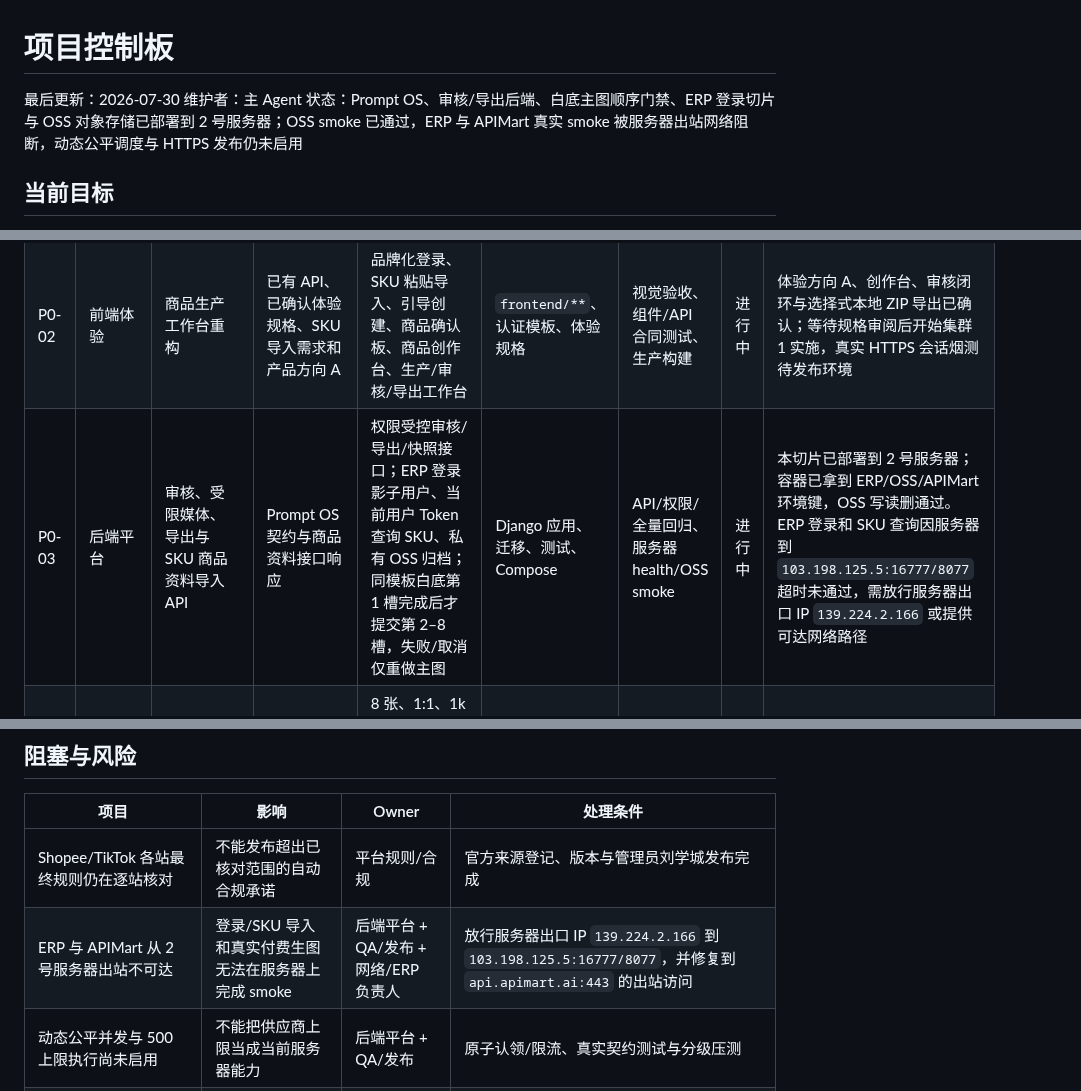
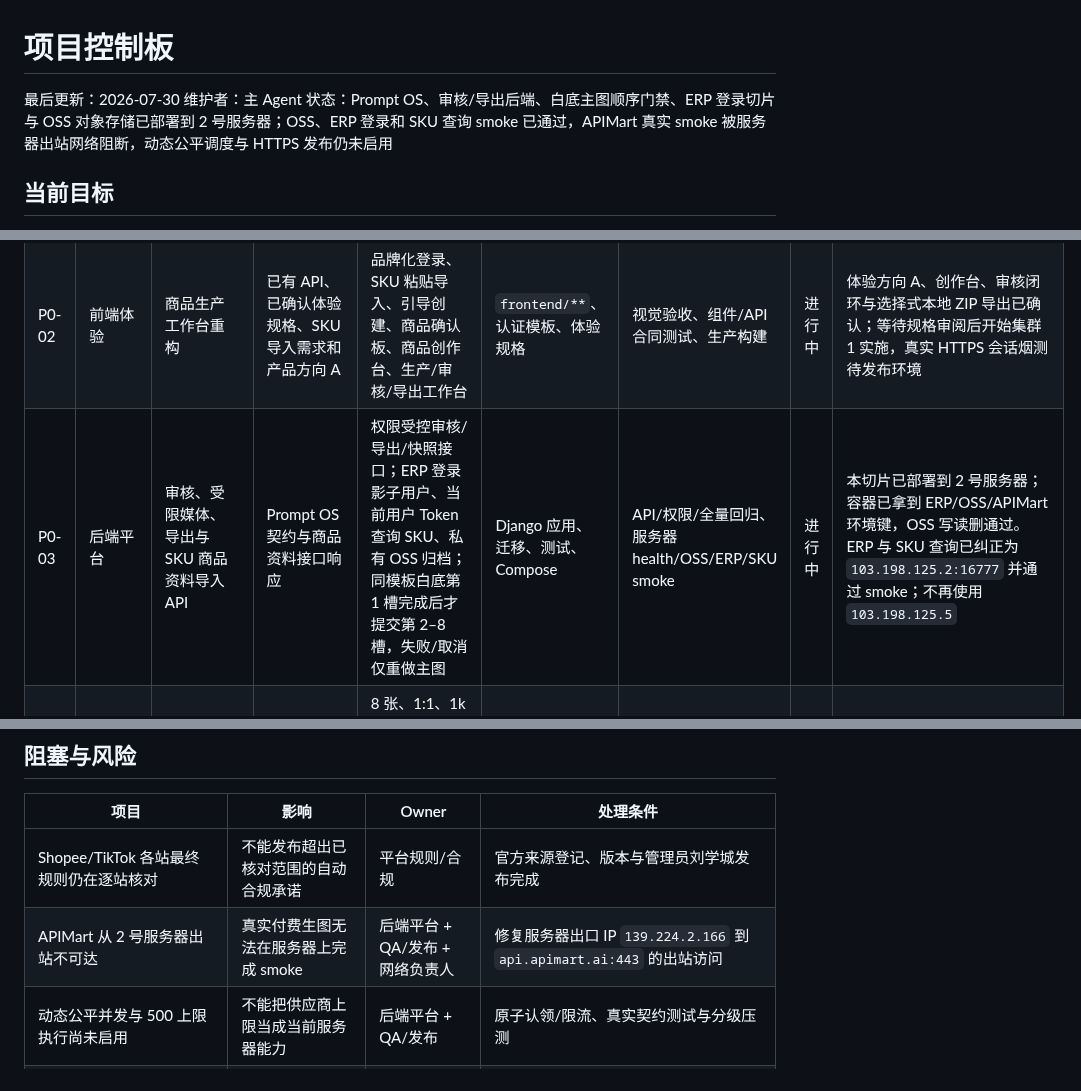
Before and after one commit to yuanZhang7777777/picturesGeneratePlatform, a Markdown page: docs/project/STATUS.md, 3 parts joined by grey strips. Rendered like a GitHub page.

```diff
--- a/docs/project/STATUS.md
+++ b/docs/project/STATUS.md
@@ -2,7 +2,7 @@
 
 最后更新：2026-07-30
 维护者：主 Agent
-状态：Prompt OS、审核/导出后端、白底主图顺序门禁、ERP 登录切片与 OSS 对象存储已部署到 2 号服务器；OSS smoke 已通过，ERP 与 APIMart 真实 smoke 被服务器出站网络阻断，动态公平调度与 HTTPS 发布仍未启用
+状态：Prompt OS、审核/导出后端、白底主图顺序门禁、ERP 登录切片与 OSS 对象存储已部署到 2 号服务器；OSS、ERP 登录和 SKU 查询 smoke 已通过，APIMart 真实 smoke 被服务器出站网络阻断，动态公平调度与 HTTPS 发布仍未启用
 
 ## 当前目标
 
@@ -29,7 +29,7 @@
 | C0-04 | 主 Agent | 确认前端技术栈 | 交互/性能目标 | React + TypeScript + Vite、TanStack Query、dnd-kit 与同源 Django API | 前端架构文档 | 架构审阅 | 已完成 | 无 |
 | P0-01 | 产品与 Prompt OS | 结构化 Prompt、事实与身份锁 | 产品方案、已发布模板 | 模型/编译器契约；竞品只形成 Style DNA，不作生成参考 | 模型、服务、迁移、测试 | Prompt OS 与全量后端回归 | 已完成 | 规则和模板按站点持续发布 |
 | P0-02 | 前端体验 | 商品生产工作台重构 | 已有 API、已确认体验规格、SKU 导入需求和产品方向 A | 品牌化登录、SKU 粘贴导入、引导创建、商品确认板、商品创作台、生产/审核/导出工作台 | `frontend/**`、认证模板、体验规格 | 视觉验收、组件/API 合同测试、生产构建 | 进行中 | 体验方向 A、创作台、审核闭环与选择式本地 ZIP 导出已确认；等待规格审阅后开始集群 1 实施，真实 HTTPS 会话烟测待发布环境 |
-| P0-03 | 后端平台 | 审核、受限媒体、导出与 SKU 商品资料导入 API | Prompt OS 契约与商品资料接口响应 | 权限受控审核/导出/快照接口；ERP 登录影子用户、当前用户 Token 查询 SKU、私有 OSS 归档；同模板白底第 1 槽完成后才提交第 2–8 槽，失败/取消仅重做主图 | Django 应用、迁移、测试、Compose | API/权限/全量回归、服务器 health/OSS smoke | 进行中 | 本切片已部署到 2 号服务器；容器已拿到 ERP/OSS/APIMart 环境键，OSS 写读删通过。ERP 登录和 SKU 查询因服务器到 `103.198.125.5:16777/8077` 超时未通过，需放行服务器出口 IP `139.224.2.166` 或提供可达网络路径 |
+| P0-03 | 后端平台 | 审核、受限媒体、导出与 SKU 商品资料导入 API | Prompt OS 契约与商品资料接口响应 | 权限受控审核/导出/快照接口；ERP 登录影子用户、当前用户 Token 查询 SKU、私有 OSS 归档；同模板白底第 1 槽完成后才提交第 2–8 槽，失败/取消仅重做主图 | Django 应用、迁移、测试、Compose | API/权限/全量回归、服务器 health/OSS/ERP/SKU smoke | 进行中 | 本切片已部署到 2 号服务器；容器已拿到 ERP/OSS/APIMart 环境键，OSS 写读删通过。ERP 与 SKU 查询已纠正为 `103.198.125.2:16777` 并通过 smoke；不再使用 `103.198.125.5` |
 | P0-04 | 平台规则/合规 | 独立 `template-seed` 规则/模板种子 | 官方来源、站点范围和管理员发布标准 | 8 张、1:1、1k 默认套图；Shopee/TikTok 种子与来源登记册；TikTok 主图和带文字辅助图分槽审核 | 规则文档、种子数据 | 来源/版本人工复核 | 进行中 | 正在按站点整理官方规则，发布仅限管理员刘学城 |
 | P0-05 | QA/发布 | 假模式发布门禁与运维收口 | Compose、Caddy、现有测试 | 同源静态部署、运行手册、验证证据 | `docker/**`、Compose、环境模板、运行文档 | Compose 静态解析、服务器构建、health/OSS smoke | 进行中 | 2 号服务器 Docker Compose 构建和 `/health/ready` 通过；HTTP 临时入口仍非正式 HTTPS 发布 |
 | P0-06 | 主 Agent + 平台/QA | APIMart 真实契约与费用门禁 | APIMart 中文文档、公开测试图、精确目标模型 | 三模型的真实包络适配、结构化输出、异步任务恢复与质量基准证据 | 视觉/Prompt/图像适配器、测试、运行文档 | 公开图契约、标注基准集、失败语义、任务轮询与费用记录 | 进行中 | APIMart Base URL 已按官方 `https://api.apimart.ai/v1` 兼容并写入服务器 Secret；服务器到 `api.apimart.ai:443` 连接超时，真实 smoke 暂未通过。需修复 2 号服务器到 APIMart 的出站网络后再做付费契约 |
@@ -67,7 +68,7 @@
 | 项目 | 影响 | Owner | 处理条件 |
 | --- | --- | --- | --- |
 | Shopee/TikTok 各站最终规则仍在逐站核对 | 不能发布超出已核对范围的自动合规承诺 | 平台规则/合规 | 官方来源登记、版本与管理员刘学城发布完成 |
-| ERP 与 APIMart 从 2 号服务器出站不可达 | 登录/SKU 导入和真实付费生图无法在服务器上完成 smoke | 后端平台 + QA/发布 + 网络/ERP 负责人 | 放行服务器出口 IP `139.224.2.166` 到 `103.198.125.5:16777/8077`，并修复到 `api.apimart.ai:443` 的出站访问 |
+| APIMart 从 2 号服务器出站不可达 | 真实付费生图无法在服务器上完成 smoke | 后端平台 + QA/发布 + 网络负责人 | 修复服务器出口 IP `139.224.2.166` 到 `api.apimart.ai:443` 的出站访问 |
 | 动态公平并发与 500 上限执行尚未启用 | 不能把供应商上限当成当前服务器能力 | 后端平台 + QA/发布 | 原子认领/限流、真实契约测试与分级压测 |
 | HTTP 临时入口 | 不能承载 100 名员工真实素材 | QA/发布 | 域名 HTTPS 与账号安全就绪；不使用来源 IP 白名单 |
 | 本机无 Docker CLI | 本地不能复现 Compose 构建 | QA/发布 | 服务器 Docker Compose 已作为当前发布验证环境；本地仍只跑单元/构建测试 |
```
Also changed, not shown: other parts of docs/project/STATUS.md (+1 -0 lines), README.md (+1 -1 lines), docs/runbook.md (+3 -6 lines).
